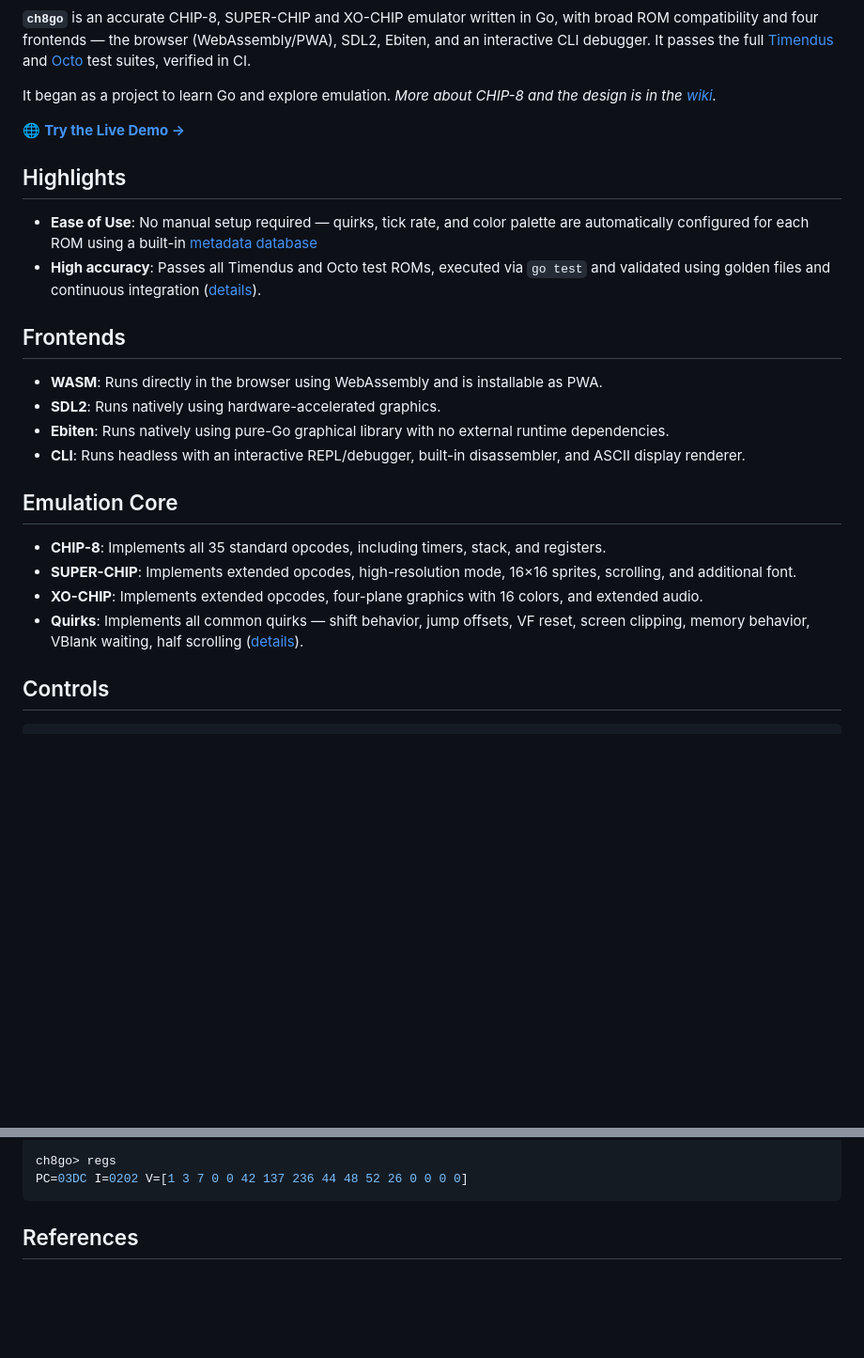
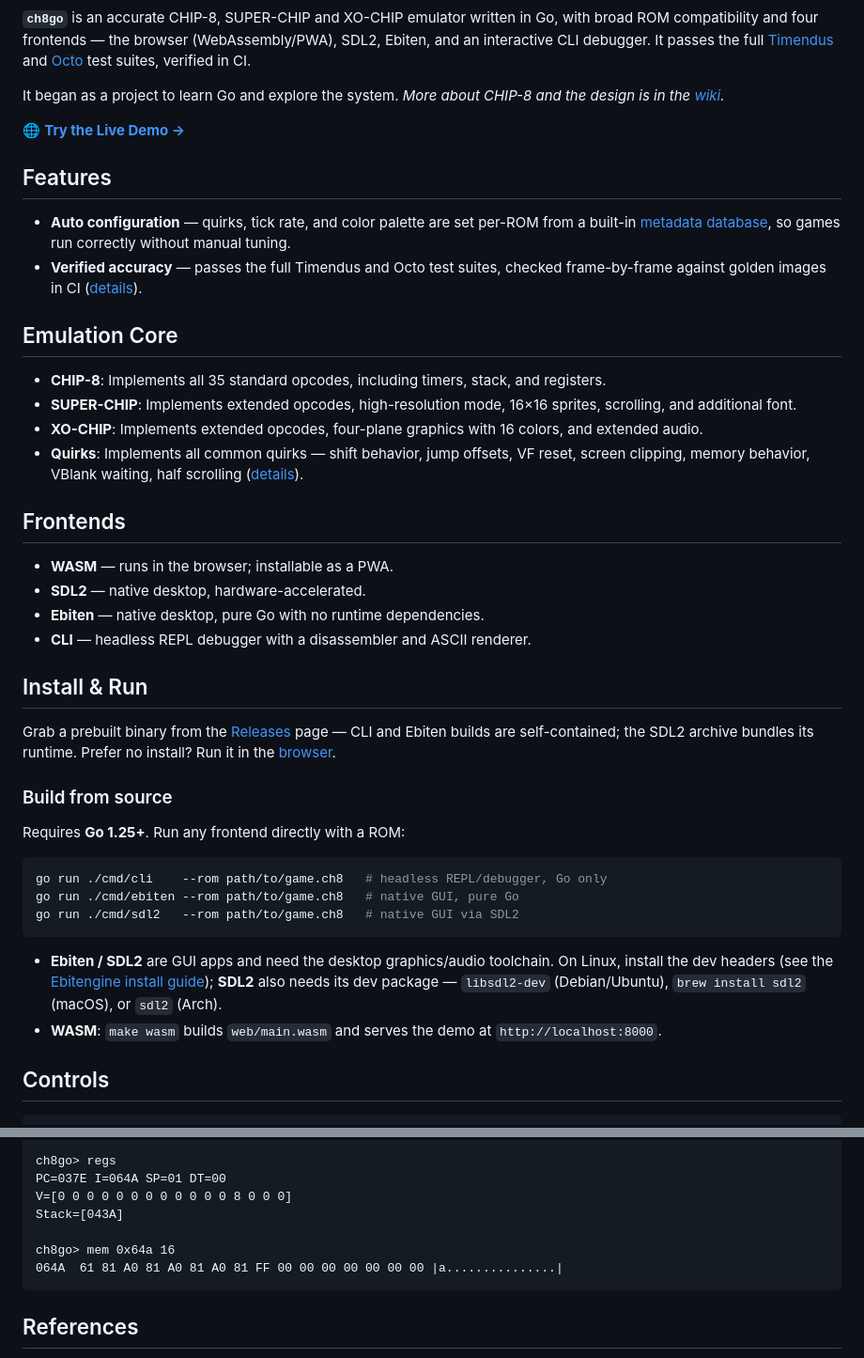
Before and after one commit to mxmgorin/ch8go, a Markdown page: README.md, 2 parts joined by grey strips. Shown at 94% size. Drawn GitHub-style; folded sections open; blank space fills up the shorter version.

````diff
--- a/README.md
+++ b/README.md
@@ -10,21 +10,14 @@
 
 **`ch8go`** is an accurate CHIP-8, SUPER-CHIP and XO-CHIP emulator written in Go, with broad ROM compatibility and four frontends — the browser (WebAssembly/PWA), SDL2, Ebiten, and an interactive CLI debugger. It passes the full [Timendus](https://github.com/Timendus/chip8-test-suite) and [Octo](https://github.com/JohnEarnest/Octo) test suites, verified in CI.
 
-It began as a project to learn Go and explore emulation. *More about CHIP-8 and the design is in the [wiki](https://github.com/mxmgorin/ch8go/wiki).*
+It began as a project to learn Go and explore the system. *More about CHIP-8 and the design is in the [wiki](https://github.com/mxmgorin/ch8go/wiki).*
 
 🌐 **[Try the Live Demo →](https://mxmgorin.github.io/ch8go/web/)**
 
-## Highlights
+## Features
 
-- **Ease of Use**: No manual setup required — quirks, tick rate, and color palette are automatically configured for each ROM using a built-in [metadata database](https://github.com/chip-8/chip-8-database)
-- **High accuracy**: Passes all Timendus and Octo test ROMs, executed via `go test` and validated using golden files and continuous integration ([details](https://github.com/mxmgorin/ch8go/wiki/Testing)).
-
-## Frontends
-
-- **WASM**: Runs directly in the browser using WebAssembly and is installable as PWA.
-- **SDL2**: Runs natively using hardware-accelerated graphics.
-- **Ebiten**: Runs natively using pure-Go graphical library with no external runtime dependencies.
-- **CLI**: Runs headless with an interactive REPL/debugger, built-in disassembler, and ASCII display renderer.
+- **Auto configuration** — quirks, tick rate, and color palette are set per-ROM from a built-in [metadata database](https://github.com/chip-8/chip-8-database), so games run correctly without manual tuning.
+- **Verified accuracy** — passes the full Timendus and Octo test suites, checked frame-by-frame against golden images in CI ([details](https://github.com/mxmgorin/ch8go/wiki/Testing)).
 
 ## Emulation Core
 
@@ -32,6 +25,30 @@ It began as a project to learn Go and explore emulation. *More about CHIP-8 and
 - **SUPER-CHIP**: Implements extended opcodes, high-resolution mode, 16×16 sprites, scrolling, and additional font.
 - **XO-CHIP**: Implements extended opcodes, four-plane graphics with 16 colors, and extended audio.
 - **Quirks**: Implements all common quirks — shift behavior, jump offsets, VF reset, screen clipping, memory behavior, VBlank waiting, half scrolling ([details](https://github.com/mxmgorin/ch8go/wiki/CHIP%E2%80%908-System#quirks)).
+
+## Frontends
+
+- **WASM** — runs in the browser; installable as a PWA.
+- **SDL2** — native desktop, hardware-accelerated.
+- **Ebiten** — native desktop, pure Go with no runtime dependencies.
+- **CLI** — headless REPL debugger with a disassembler and ASCII renderer.
+
+## Install & Run
+
+Grab a prebuilt binary from the [Releases](https://github.com/mxmgorin/ch8go/releases) page — CLI and Ebiten builds are self-contained; the SDL2 archive bundles its runtime. Prefer no install? Run it in the [browser](https://mxmgorin.github.io/ch8go/web/).
+
+### Build from source
+
+Requires **Go 1.25+**. Run any frontend directly with a ROM:
+
+```bash
+go run ./cmd/cli    --rom path/to/game.ch8   # headless REPL/debugger, Go only
+go run ./cmd/ebiten --rom path/to/game.ch8   # native GUI, pure Go
+go run ./cmd/sdl2   --rom path/to/game.ch8   # native GUI via SDL2
+```
+
+- **Ebiten / SDL2** are GUI apps and need the desktop graphics/audio toolchain. On Linux, install the dev headers (see the [Ebitengine install guide](https://ebitengine.org/en/documents/install.html)); **SDL2** also needs its dev package — `libsdl2-dev` (Debian/Ubuntu), `brew install sdl2` (macOS), or `sdl2` (Arch).
+- **WASM**: `make wasm` builds `web/main.wasm` and serves the demo at `http://localhost:8000`.
 
 ## Controls
 
@@ -81,4 +120,9 @@ ch8go> step
 
 ch8go> regs
-PC=03DC I=0202 V=[1 3 7 0 0 42 137 236 44 48 52 26 0 0 0 0]
+PC=037E I=064A SP=01 DT=00
+V=[0 0 0 0 0 0 0 0 0 0 0 0 8 0 0 0]
+Stack=[043A]
+
+ch8go> mem 0x64a 16
+064A  61 81 A0 81 A0 81 A0 81 FF 00 00 00 00 00 00 00 |a...............|
 ```
````
Also changed, not shown: other parts of README.md (+46 -22 lines), assets/cli-demo.gif (added), 5 other files.
